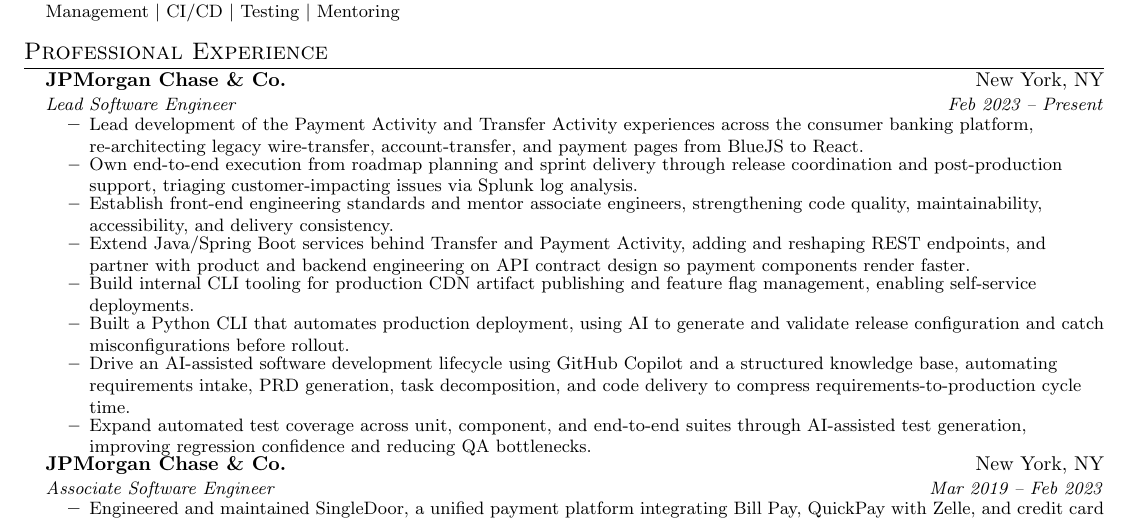
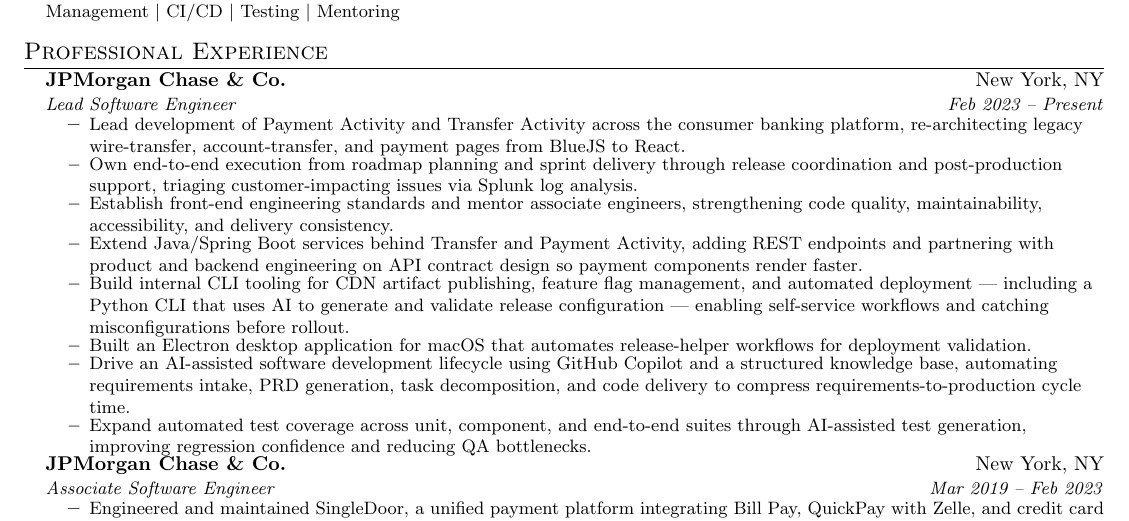
Before and after one commit to hellsalve017196/resumeInLatex, a LaTeX CV (resume.tex): part of the page, cut so that both start at the same text. Compiled offline with pdfLaTeX.

Commit message:
Add Electron desktop app experience for release-helper workflows on macOS

```diff
--- a/resume.tex
+++ b/resume.tex
@@ -120,12 +120,12 @@
     {JPMorgan Chase \& Co.}{New York, NY}
     {Lead Software Engineer}{Feb 2023 -- Present}
     \resumeItemListStart
-      \resumeItem{Lead development of the Payment Activity and Transfer Activity experiences across the consumer banking platform, re-architecting legacy wire-transfer, account-transfer, and payment pages from BlueJS to React.}
+      \resumeItem{Lead development of Payment Activity and Transfer Activity across the consumer banking platform, re-architecting legacy wire-transfer, account-transfer, and payment pages from BlueJS to React.}
       \resumeItem{Own end-to-end execution from roadmap planning and sprint delivery through release coordination and post-production support, triaging customer-impacting issues via Splunk log analysis.}
       \resumeItem{Establish front-end engineering standards and mentor associate engineers, strengthening code quality, maintainability, accessibility, and delivery consistency.}
-      \resumeItem{Extend Java/Spring Boot services behind Transfer and Payment Activity, adding and reshaping REST endpoints, and partner with product and backend engineering on API contract design so payment components render faster.}
-      \resumeItem{Build internal CLI tooling for production CDN artifact publishing and feature flag management, enabling self-service deployments.}
-      \resumeItem{Built a Python CLI that automates production deployment, using AI to generate and validate release configuration and catch misconfigurations before rollout.}
+      \resumeItem{Extend Java/Spring Boot services behind Transfer and Payment Activity, adding REST endpoints and partnering with product and backend engineering on API contract design so payment components render faster.}
+      \resumeItem{Build internal CLI tooling for CDN artifact publishing, feature flag management, and automated deployment --- including a Python CLI that uses AI to generate and validate release configuration --- enabling self-service workflows and catching misconfigurations before rollout.}
+      \resumeItem{Built an Electron desktop application for macOS that automates release-helper workflows for deployment validation.}
       \resumeItem{Drive an AI-assisted software development lifecycle using GitHub Copilot and a structured knowledge base, automating requirements intake, PRD generation, task decomposition, and code delivery to compress requirements-to-production cycle time.}
       \resumeItem{Expand automated test coverage across unit, component, and end-to-end suites through AI-assisted test generation, improving regression confidence and reducing QA bottlenecks.}
     \resumeItemListEnd
```
Also changed, not shown: Ali_Abdullah_Khan_Resume.pdf.
